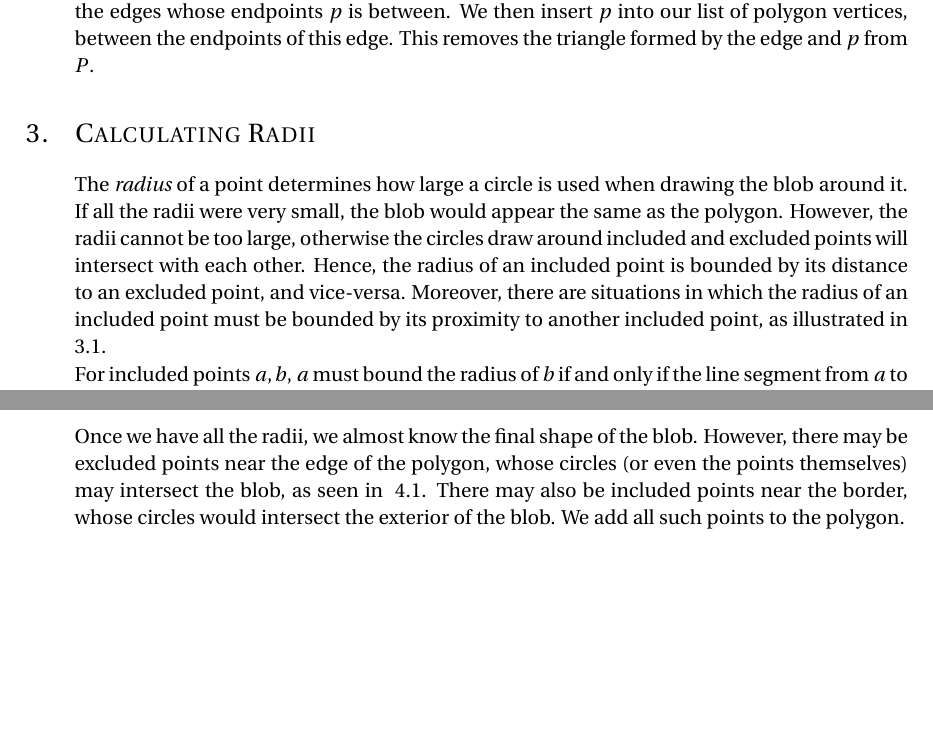
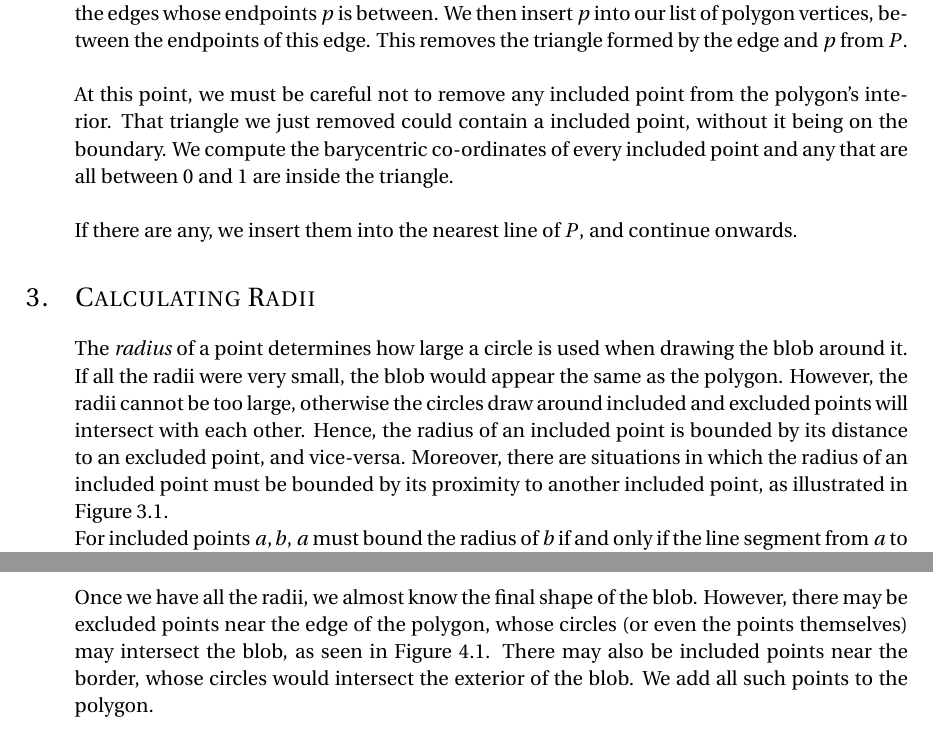
Before and after one commit to b2coutts/blob, a LaTeX document (report/report.tex): two parts of pages 2 and 3 of 4, joined at a grey line, cut so that both start at the same text, the shorter picture padded with empty space. Compiled offline with pdfLaTeX.

Commit message:
More for point exclusion

```diff
--- a/report/report.tex
+++ b/report/report.tex
@@ -154,7 +154,16 @@ outside $P$.  This is computationally simple to check. \\
 For each excluded point $p$ in the interior of $P$, we find the edge closest to
 $p$. We consider only the edges whose endpoints $p$ is between.  We then insert
 $p$ into our list of polygon vertices, between the endpoints of this edge. This
-removes the triangle formed by the edge and $p$ from $P$.
+removes the triangle formed by the edge and $p$ from $P$. \\
+
+At this point, we must be careful not to remove any included point
+from the polygon's interior.  That triangle we just removed could
+contain a included point, without it being on the boundary.
+We compute the barycentric co-ordinates of every included point
+and any that are all between 0 and 1 are inside the triangle. \\
+
+If there are any, we insert them into the nearest line of $P$, and continue
+onwards.
 
 
 \section{Calculating Radii}
@@ -165,7 +174,7 @@ otherwise the circles draw around included and excluded points will intersect
 with each other. Hence, the radius of an included point is bounded by its
 distance to an excluded point, and vice-versa. Moreover, there are situations in
 which the radius of an included point must be bounded by its proximity to
-another included point, as illustrated in ~\ref{fig:neck}.
+another included point, as illustrated in Figure~\ref{fig:neck}.
 
 \begin{figure}[h]
 \includegraphics[width=0.5\textwidth]{torus_bitten}
@@ -191,7 +200,8 @@ avoiding some pinching effects observed with higher ratios.
 Once we have all the radii, we almost know the final shape of the blob. However,
 there may be excluded points near the edge of the polygon, whose circles (or
 even the points themselves) may intersect the blob, as seen in
-~\ref{fig:whyrefine}. There may also be included points near the border, whose
+Figure~\ref{fig:whyrefine}.
+There may also be included points near the border, whose
 circles would intersect the exterior of the blob.  We add all such points to the
 polygon.
 
```
Also changed, not shown: report/report.tex (6 more changed lines).
